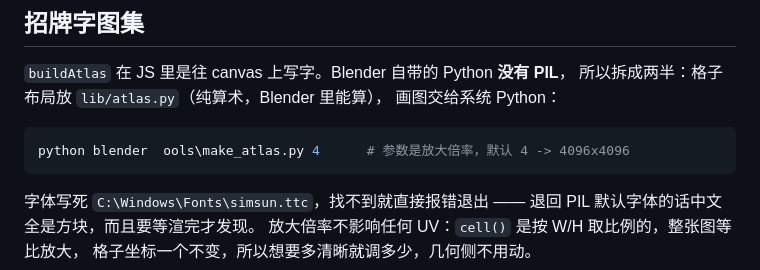
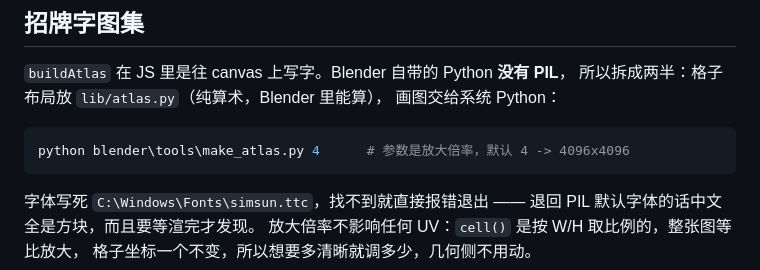
Before and after one commit to yzouj0031-hub/Astra, a Markdown page: blender/README.md, the part around the change. Drawn GitHub-style.

Commit message:
README：补回被 shell 吃掉的反斜杠
Co-Authored-By: Claude Opus 5 (1M context) <noreply@anthropic.com>
Claude-Session: https://claude.ai/code/session_01JB5qCW8wKFmrhF96ifJ9vQ

````diff
--- a/blender/README.md
+++ b/blender/README.md
@@ -41,7 +41,7 @@ tests/            # 与 JS 原函数的数值比对
 画图交给系统 Python：
 
 ```powershell
-python blender	ools\make_atlas.py 4      # 参数是放大倍率，默认 4 -> 4096x4096
+python blender\tools\make_atlas.py 4      # 参数是放大倍率，默认 4 -> 4096x4096
 ```
 
 字体写死 `C:\Windows\Fonts\simsun.ttc`，找不到就直接报错退出 ——
````
